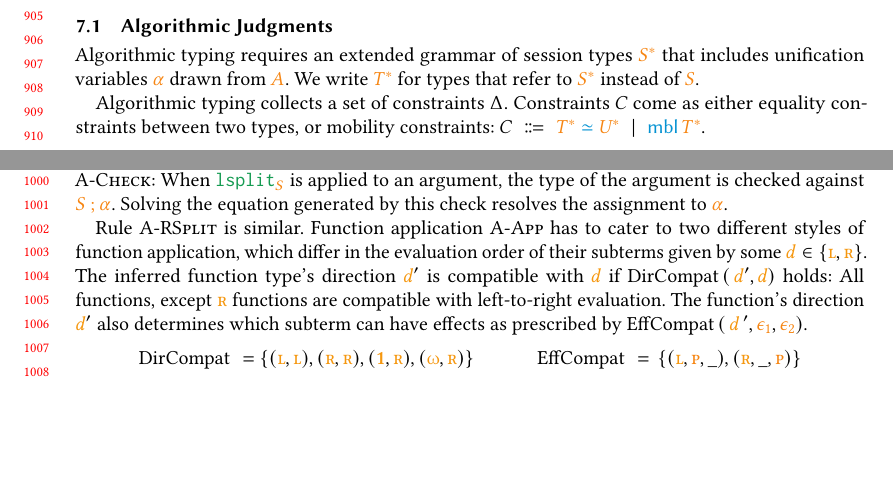
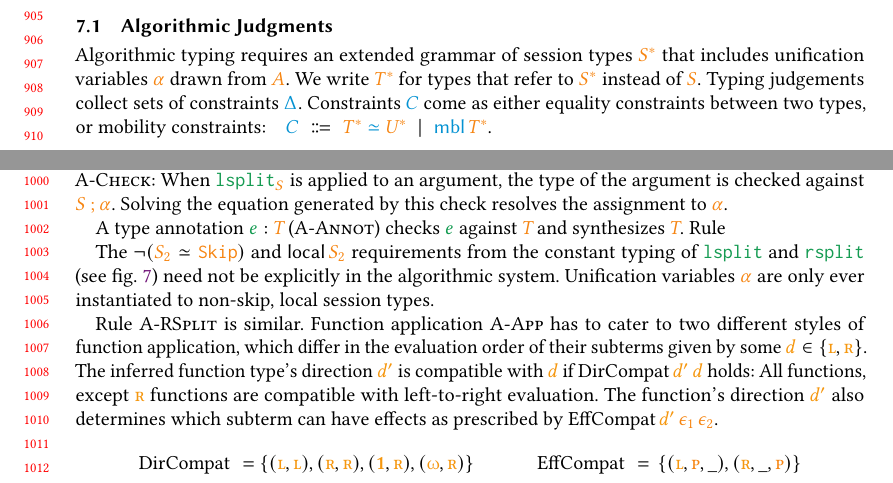
Before and after one commit to proglang/borrowed-cf-session, a LaTeX paper (tex/popl2027.tex, which reads tex/rules/typing-algorithmic.tex, tex/sec/algorithmic.tex, tex/symbols.tex): two parts of pages 19 and 21 of 29, joined at a grey line, cut so that both start at the same text, the shorter picture padded with empty space. Compiled offline with pdfLaTeX.

Commit message:
[Algorithmic] fix coloring and macro usage

```diff
--- a/tex/rules/typing-algorithmic.tex
+++ b/tex/rules/typing-algorithmic.tex
@@ -71,13 +43,17 @@
 
 % A-App
 \DefRule {App} {
-  \reqDir \Dir \DirPrime \\
+  \reqDir \Dir \Dir* \\
   \reqEff\Dir{\Eff[1]}{\Eff[2]} \\
   \CtxAlgJoinCheck{\E[1]}{\E[2]} \\\\
   \InferType [\CtxRestrict{\E[1]}] {\E[1]} {\TArr{\Mob}{\Dir,\Eff[3]} \T \TU} {\Eff[1]} [\CSet[1]] \\
   \CheckType [\CtxRestrict{\E[2]}] {\E[2]} {\T} {\Eff[2]} [\CSet[2]]
 }{
-  \InferType {\EAppD{\E[1]}{\E[2]}{\DirPrime}} {\TU} {\Eff[1] \EffJoin \Eff[2] \EffJoin \Eff[3]} [\CSet[0] \CSJoin \CSet[1] \CSJoin \CSet[2]]
+  \InferType
+    {\EAppD[\Dir*]{\E[1]}{\E[2]}}
+    {\TU}
+    {\Eff[1] \EffJoin \Eff[2] \EffJoin \Eff[3]}
+    [\CSet[0] \CSJoin \CSet[1] \CSJoin \CSet[2]]
 }
 
 
--- a/tex/sec/algorithmic.tex
+++ b/tex/sec/algorithmic.tex
@@ -16,14 +16,11 @@ in \cref{sec:alg-typing-relation}. Constraint solving is described in
 \label{sec:alg-typing-relation}
 
 Algorithmic typing requires an extended grammar of session types
-$\AS$ that includes unification variables $\TVar$ drawn from
-$\TVAR$. We write $\AT$ for types that refer to $\AS$ instead of $\S$.
-
-Algorithmic typing collects a set of constraints $\CSet$. Constraints $C$
-come as either equality constraints between two types, or mobility constraints:
-$
-  C \grmeq* \AT \CEq \ATU \grmor\CMobile \AT
-$.
+$\AS$ that includes unification variables $\TVar$ drawn from $\TVAR$. We write
+$\AT$ for types that refer to $\AS$ instead of $\S$. Typing judgements collect
+sets of constraints $\CSet$. Constraints $\CS$ come as either equality
+constraints between two types, or mobility constraints:\quad$ \CS \grmeq* \AT
+\CEq \ATU \grmor\CMobile \AT $.
 
 \begin{definition}
   A substitution $\sigma : \TVAR \to \AS$ is a \emph{closing
@@ -126,17 +123,29 @@ applied to an argument, the type of the argument is checked against
 $\SSeq\S\TVar$. Solving the equation generated by this check resolves
 the assignment to $\TVar$.
 
+% Rule \RuleName{A-Const} covers all constants except $\CSplit$ and $\CSSplit$,
+% which receive special treatment in the algorithmic system.
+
+A type annotation
+$\E:\T$ (\RuleName{A-Annot}) checks $\E$ against $\T$ and synthesizes $\T$.
+Rule
+
+The $\neg(\S[2] \SEq \SSkip)$ and $\SLocal \S[2]$ requirements from the
+constant typing of $\CSplit$ and $\CSSplit$ (see~\cref{fig:constant-typing})
+need not be explicitly in the algorithmic system. Unification variables $\TVar$
+are only ever instantiated to non-skip, local session types.
+
 Rule \RuleName{A-RSplit} is similar.
 Function application
 \RuleName{A-App} has to cater to two
 different styles of function application, which differ in the
 evaluation order of their subterms given by some $\Dir \in \{\DirLeft,
-\DirRight\}$. The inferred function type's direction $\Dir'$ is
-compatible with $\Dir$ if $\reqDir (\Dir', \Dir)$ holds: All
+\DirRight\}$. The inferred function type's direction $\Dir*$ is
+compatible with $\Dir$ if $\reqDir{\Dir*}{\Dir}$ holds: All
 functions, except $\DirRight$ functions are compatible with
-left-to-right evaluation. The function's direction $\Dir'$ also
-determines which subterm can have effects as prescribed by $\reqEff
-(\Dir', \Eff[1], \Eff[2])$.
+left-to-right evaluation. The function's direction $\Dir*$ also
+determines which subterm can have effects as prescribed by
+$\reqEff{\Dir*}{\Eff[1]}{\Eff[2]}$.
 \begin{align*}
   \reqDir & =
   \{(\DirLeft,\DirLeft),
--- a/tex/symbols.tex
+++ b/tex/symbols.tex
@@ -50,8 +50,7 @@
 \newcommand*\MobStationary{\mobcolor{\textsc s}}
 
 % Directions
-\newcommand*\Dir{\dircolor{d}}
-\newcommand*\DirPrime{\dircolor{d'}}
+\NewMetaVar[\dircolor] \Dir d
 \newcommand*\DirLeft{\dircolor{\textsc l}}
 \newcommand*\DirRight{\dircolor{\textsc r}}
 \newcommand*\DirNone{\dircolor{\upomega}} % {\cdot} % This should be un
@@ -200,8 +199,9 @@
 }
 
 % Constraint sets
-\NewMetaVar \CSet \Delta
-%\NewMetaVar[\csetcolor] \CSet \Delta
+%\NewMetaVar \CSet \Delta
+\NewMetaVar[\csetcolor] \CS   C
+\NewMetaVar[\csetcolor] \CSet \Delta
 %\newcommand*\CSEmpty{\csetcolor{\cdot}}
 %\newcommand*\CSJoin{\csetcolor{,}}
 \newcommand*\CSEmpty{\emptyset}
```
Also changed, not shown: tex/rules/typing-algorithmic.tex (28 more changed lines).
